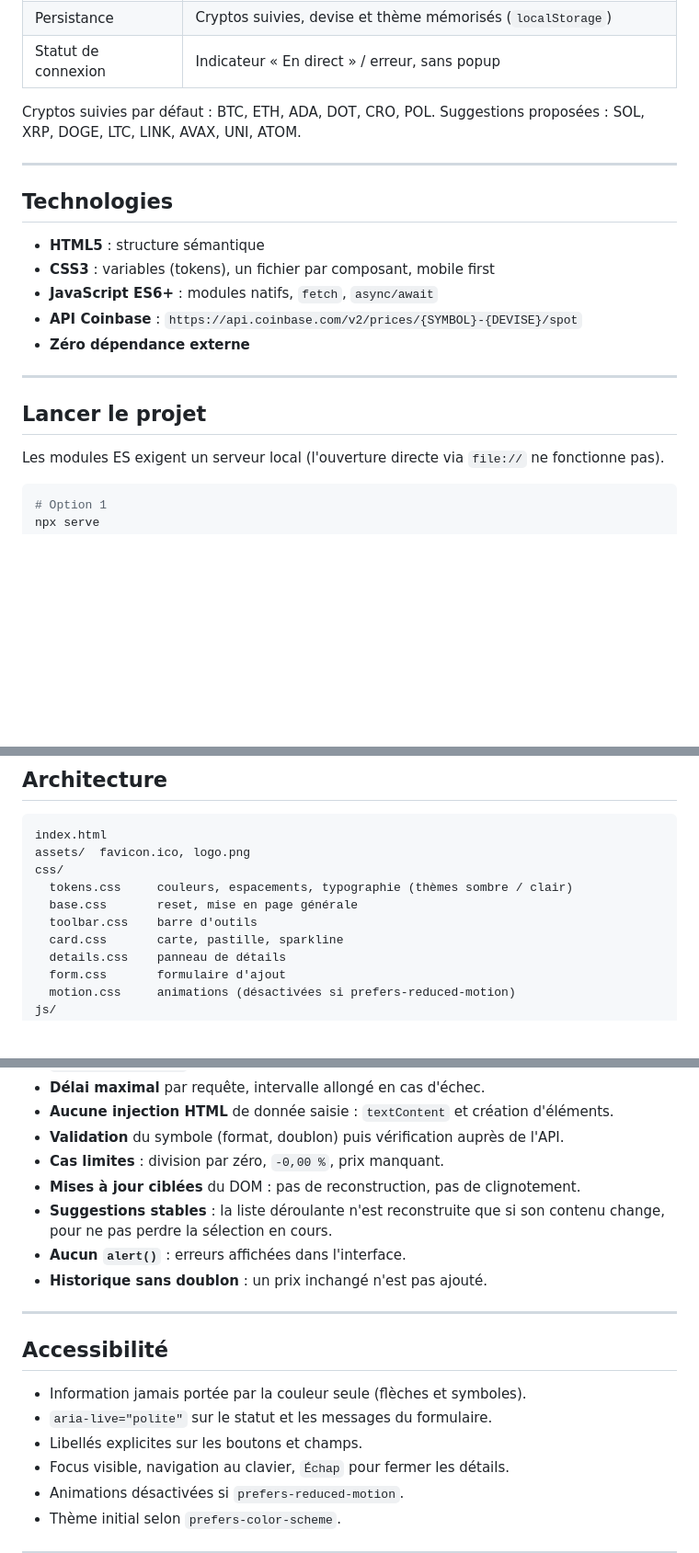
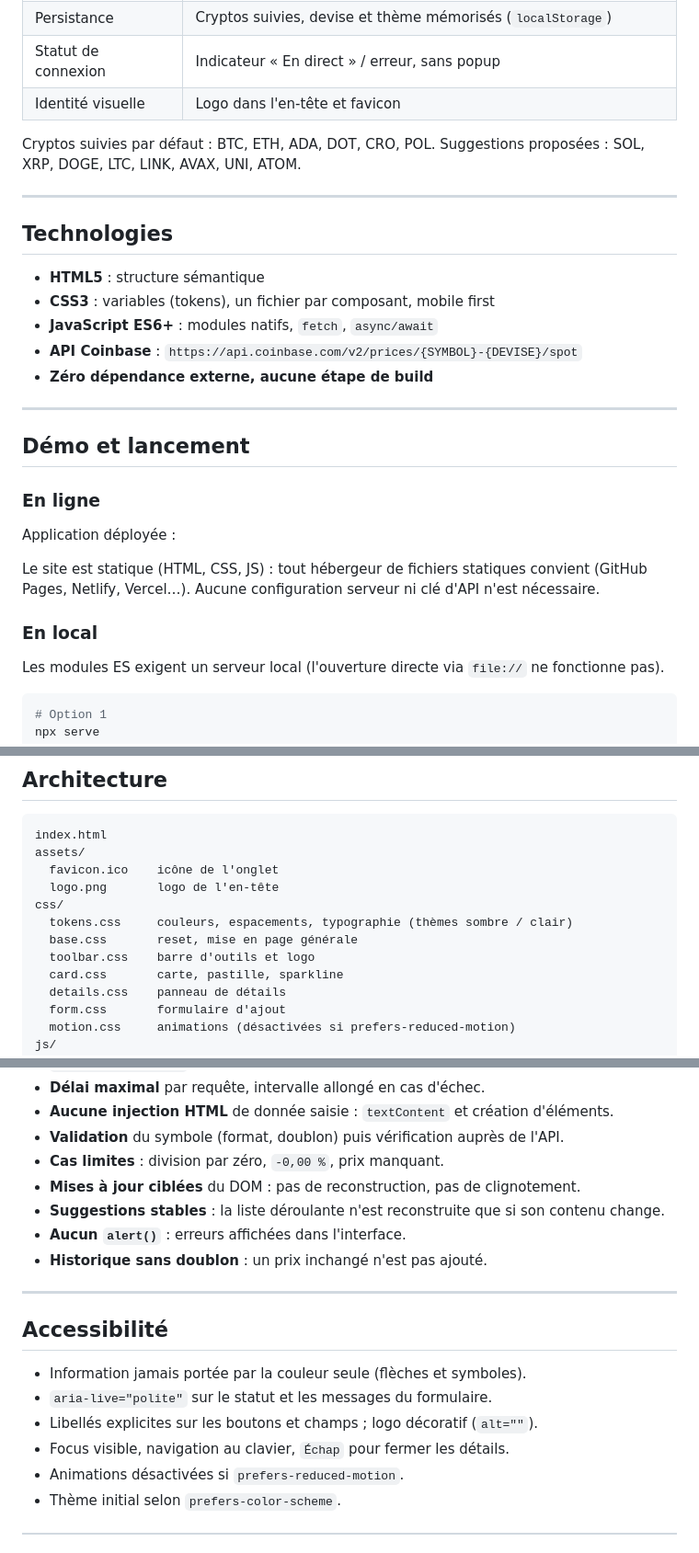
Before and after one commit to Poca23/Crypto_Watcher2.0, a Markdown page: README.md, 3 parts joined by grey strips. Shown at 92% size. Rendered like a GitHub page; blank space fills up the shorter version.

````diff
--- a/README.md
+++ b/README.md
@@ -56,6 +64,7 @@ Design inspiré des écrans de trading (fond sombre, couleurs vives), avec une l
 | Thème               | Sombre / clair, suit le système au premier lancement                             |
 | Persistance         | Cryptos suivies, devise et thème mémorisés (`localStorage`)                      |
 | Statut de connexion | Indicateur « En direct » / erreur, sans popup                                    |
+| Identité visuelle   | Logo dans l'en-tête et favicon                                                   |
 
 Cryptos suivies par défaut : BTC, ETH, ADA, DOT, CRO, POL.
 Suggestions proposées : SOL, XRP, DOGE, LTC, LINK, AVAX, UNI, ATOM.
@@ -68,11 +77,19 @@ Suggestions proposées : SOL, XRP, DOGE, LTC, LINK, AVAX, UNI, ATOM.
 - **CSS3** : variables (tokens), un fichier par composant, mobile first
 - **JavaScript ES6+** : modules natifs, `fetch`, `async/await`
 - **API Coinbase** : `https://api.coinbase.com/v2/prices/{SYMBOL}-{DEVISE}/spot`
-- **Zéro dépendance externe**
+- **Zéro dépendance externe, aucune étape de build**
 
 ---
 
-## Lancer le projet
+## Démo et lancement
+
+### En ligne
+
+Application déployée : **<URL-DU-DEPLOIEMENT>**
+
+Le site est statique (HTML, CSS, JS) : tout hébergeur de fichiers statiques convient (GitHub Pages, Netlify, Vercel…). Aucune configuration serveur ni clé d'API n'est nécessaire.
+
+### En local
 
 Les modules ES exigent un serveur local (l'ouverture directe via `file://` ne fonctionne pas).
 
@@ -105,11 +122,13 @@ Puis ouvrir l'adresse affichée (par exemple http://localhost:8000).
 
 ```
 index.html
-assets/  favicon.ico, logo.png
+assets/
+  favicon.ico    icône de l'onglet
+  logo.png       logo de l'en-tête
 css/
   tokens.css     couleurs, espacements, typographie (thèmes sombre / clair)
   base.css       reset, mise en page générale
-  toolbar.css    barre d'outils
+  toolbar.css    barre d'outils et logo
   card.css       carte, pastille, sparkline
   details.css    panneau de détails
   form.css       formulaire d'ajout
@@ -173,7 +192,7 @@ scheduler ──► api/coinbase ──► store ──► abonnés (ui/cards, u
 - **Validation** du symbole (format, doublon) puis vérification auprès de l'API.
 - **Cas limites** : division par zéro, `-0,00 %`, prix manquant.
 - **Mises à jour ciblées** du DOM : pas de reconstruction, pas de clignotement.
-- **Suggestions stables** : la liste déroulante n'est reconstruite que si son contenu change, pour ne pas perdre la sélection en cours.
+- **Suggestions stables** : la liste déroulante n'est reconstruite que si son contenu change.
 - **Aucun `alert()`** : erreurs affichées dans l'interface.
 - **Historique sans doublon** : un prix inchangé n'est pas ajouté.
 
@@ -183,7 +202,7 @@ scheduler ──► api/coinbase ──► store ──► abonnés (ui/cards, u
 
 - Information jamais portée par la couleur seule (flèches et symboles).
 - `aria-live="polite"` sur le statut et les messages du formulaire.
-- Libellés explicites sur les boutons et champs.
+- Libellés explicites sur les boutons et champs ; logo décoratif (`alt=""`).
 - Focus visible, navigation au clavier, `Échap` pour fermer les détails.
 - Animations désactivées si `prefers-reduced-motion`.
 - Thème initial selon `prefers-color-scheme`.
````
Also changed, not shown: other parts of README.md (+25 -3 lines).
